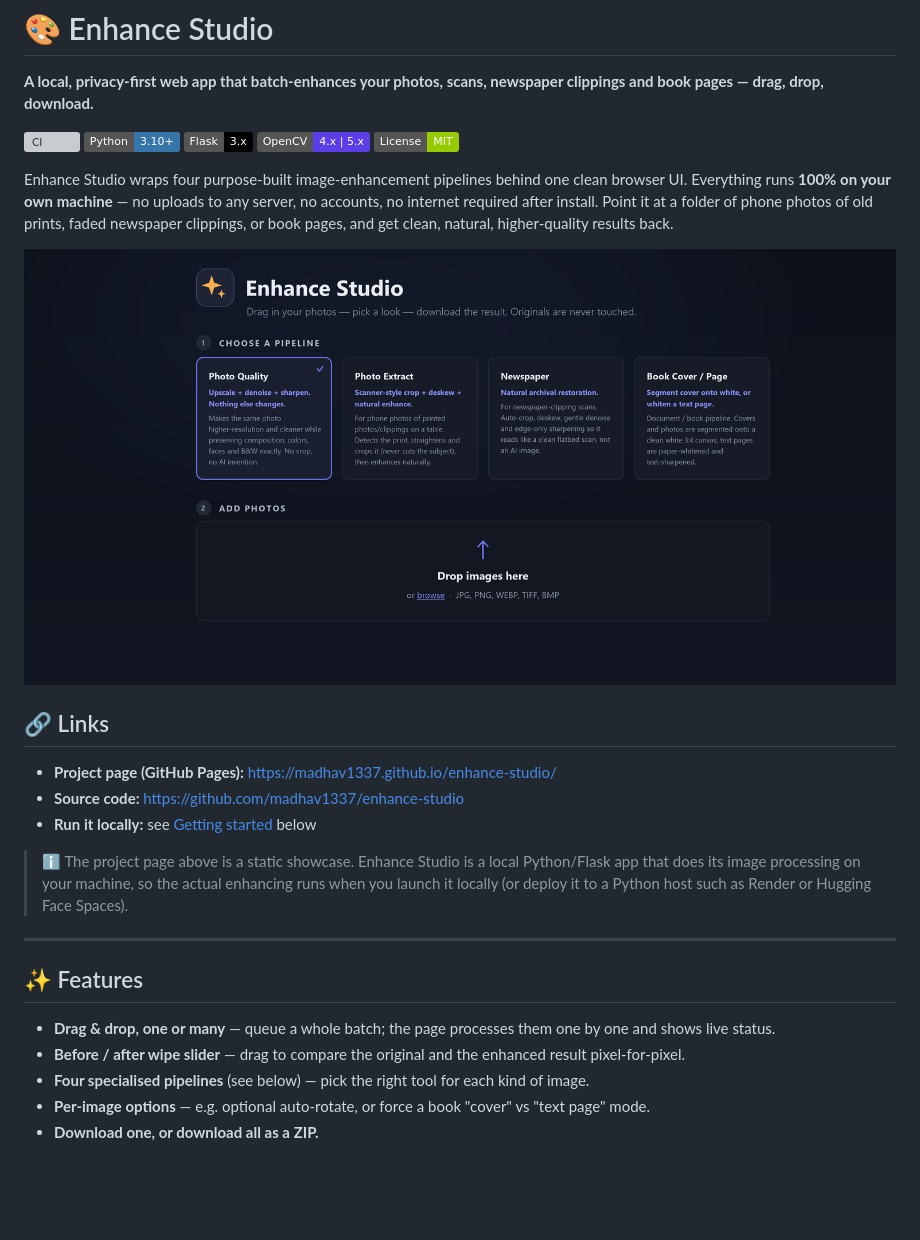
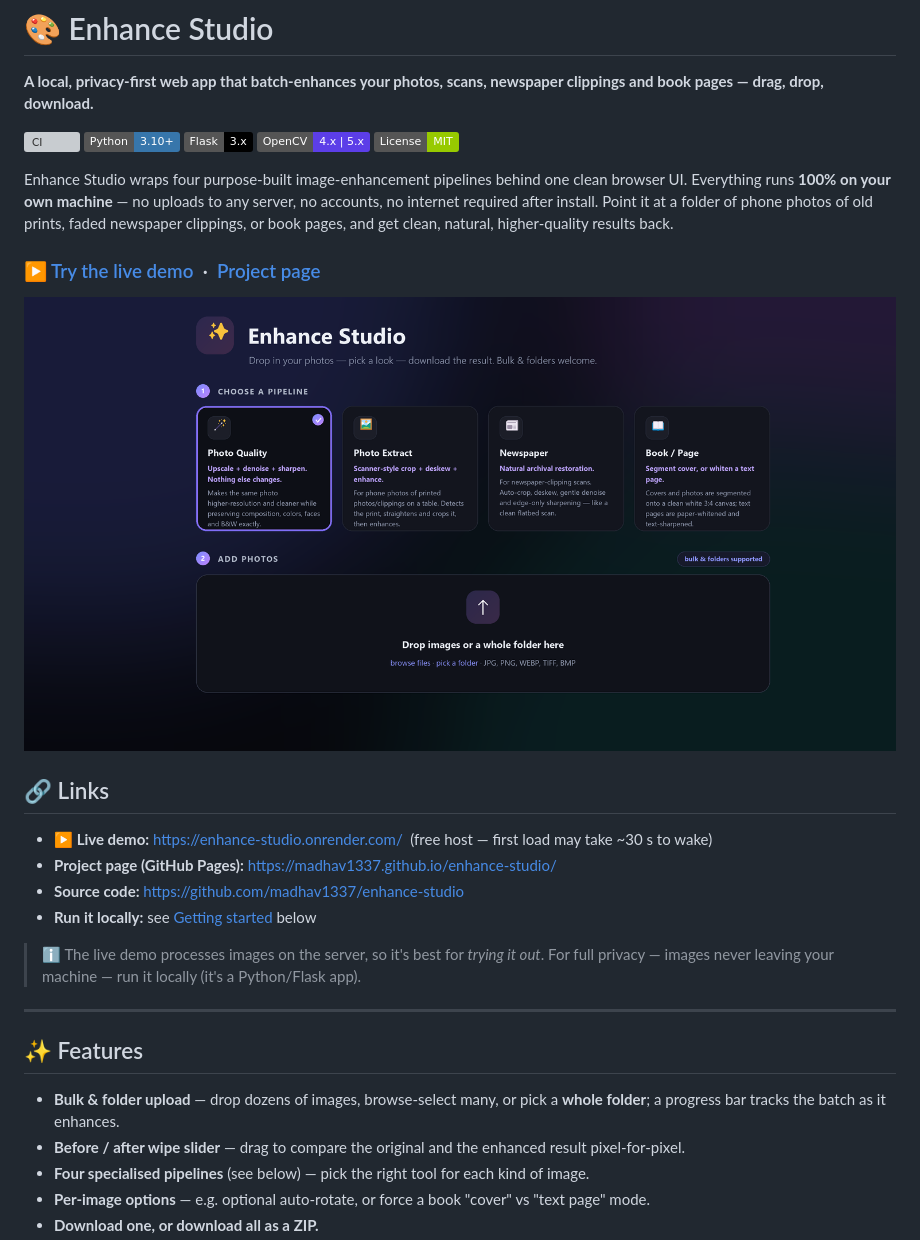
Before and after one commit to madhav1337/enhance-studio, a Markdown page: README.md, the part around the change. Drawn GitHub-style; pictures changed too: docs/screenshot.png; badges without logos; blank space fills up the shorter version; grey boxes are pictures that could not be loaded.

Commit message:
Premium UI redesign (app + showcase); bulk & folder upload; batch progress bar; live-demo links
Co-Authored-By: Claude Opus 4.8 (1M context) <noreply@anthropic.com>

```diff
--- a/README.md
+++ b/README.md
@@ -10,23 +10,25 @@
 
 Enhance Studio wraps four purpose-built image-enhancement pipelines behind one clean browser UI. Everything runs **100% on your own machine** — no uploads to any server, no accounts, no internet required after install. Point it at a folder of phone photos of old prints, faded newspaper clippings, or book pages, and get clean, natural, higher-quality results back.
 
-![Enhance Studio](docs/screenshot.png?v=2)
+### ▶ [Try the live demo](https://enhance-studio.onrender.com/) &nbsp;·&nbsp; [Project page](https://madhav1337.github.io/enhance-studio/)
+
+![Enhance Studio](docs/screenshot.png?v=3)
 
 ## 🔗 Links
 
+- **▶ Live demo:** https://enhance-studio.onrender.com/ &nbsp;(free host — first load may take ~30 s to wake)
 - **Project page (GitHub Pages):** https://madhav1337.github.io/enhance-studio/
 - **Source code:** https://github.com/madhav1337/enhance-studio
 - **Run it locally:** see [Getting started](#-getting-started) below
 
-> ℹ️ The project page above is a static showcase. Enhance Studio is a local Python/Flask
-> app that does its image processing on your machine, so the actual enhancing runs when
-> you launch it locally (or deploy it to a Python host such as Render or Hugging Face Spaces).
+> ℹ️ The live demo processes images on the server, so it's best for *trying it out*. For full
+> privacy — images never leaving your machine — run it locally (it's a Python/Flask app).
 
 ---
 
 ## ✨ Features
 
-- **Drag & drop, one or many** — queue a whole batch; the page processes them one by one and shows live status.
+- **Bulk & folder upload** — drop dozens of images, browse-select many, or pick a **whole folder**; a progress bar tracks the batch as it enhances.
 - **Before / after wipe slider** — drag to compare the original and the enhanced result pixel-for-pixel.
 - **Four specialised pipelines** (see below) — pick the right tool for each kind of image.
 - **Per-image options** — e.g. optional auto-rotate, or force a book "cover" vs "text page" mode.
```
Also changed, not shown: 5 other files.
